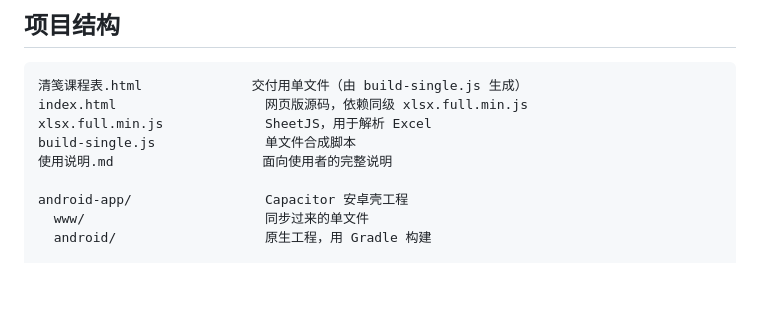
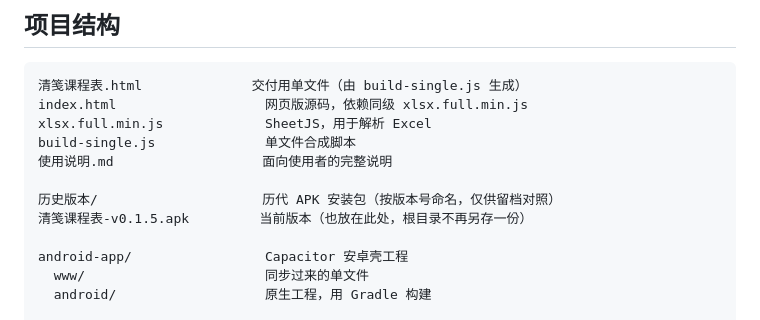
Before and after one commit to HertaSta/QingJian-CourseTable, a Markdown page: README.md, the part around the change. GitHub-like rendering; blank space fills up the shorter version.

Commit message:
chore: 历代 APK 移入 历史版本/ 归档，并补充版本档案
- 根目录不再散放安装包，v0.1.0 ~ v0.1.5 + v0.1.5-test 统一收进 历史版本/
- 新增 历史版本/README.md：逐版本改动、大小、SHA-256、签名说明
- README 的项目结构一节同步说明该目录

```diff
--- a/README.md
+++ b/README.md
@@ -171,6 +171,9 @@ xlsx.full.min.js             SheetJS，用于解析 Excel
 build-single.js              单文件合成脚本
 使用说明.md                   面向使用者的完整说明
 
+历史版本/                     历代 APK 安装包（按版本号命名，仅供留档对照）
+清笺课程表-v0.1.5.apk         当前版本（也放在此处，根目录不再另存一份）
+
 android-app/                 Capacitor 安卓壳工程
   www/                       同步过来的单文件
   android/                   原生工程，用 Gradle 构建
```
Also changed, not shown: 历史版本/README.md (added, +51 -0 lines).
